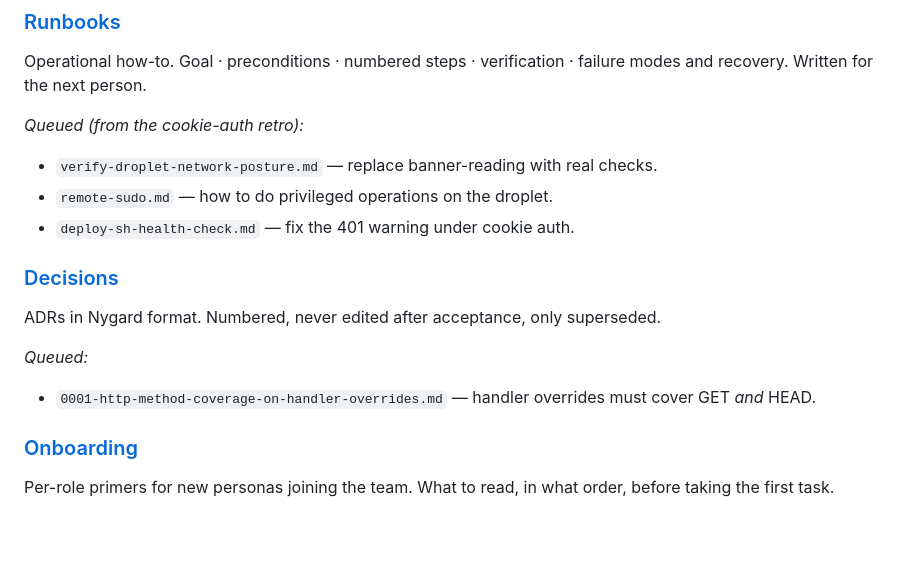
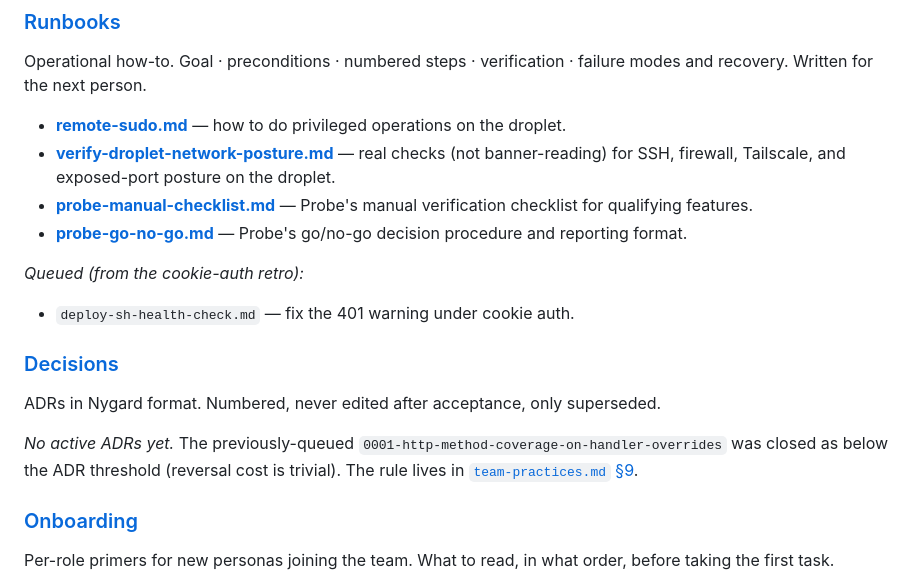
Before and after one commit to cgtm/lifeplan, a Markdown page: docs/README.md, the part around the change. GitHub-like rendering; blank space fills up the shorter version.

```diff
--- a/docs/README.md
+++ b/docs/README.md
@@ -21,19 +21,27 @@ rationale second, appendix last.
 Operational how-to. Goal · preconditions · numbered steps · verification ·
 failure modes and recovery. Written for the next person.
 
+- **[remote-sudo.md](runbooks/remote-sudo.md)** — how to do privileged
+  operations on the droplet.
+- **[verify-droplet-network-posture.md](runbooks/verify-droplet-network-posture.md)** —
+  real checks (not banner-reading) for SSH, firewall, Tailscale, and
+  exposed-port posture on the droplet.
+- **[probe-manual-checklist.md](runbooks/probe-manual-checklist.md)** —
+  Probe's manual verification checklist for qualifying features.
+- **[probe-go-no-go.md](runbooks/probe-go-no-go.md)** — Probe's go/no-go
+  decision procedure and reporting format.
+
 *Queued (from the cookie-auth retro):*
-- `verify-droplet-network-posture.md` — replace banner-reading with real
-  checks.
-- `remote-sudo.md` — how to do privileged operations on the droplet.
 - `deploy-sh-health-check.md` — fix the 401 warning under cookie auth.
 
 ### [Decisions](decisions/)
 ADRs in Nygard format. Numbered, never edited after acceptance, only
 superseded.
 
-*Queued:*
-- `0001-http-method-coverage-on-handler-overrides.md` — handler overrides
-  must cover GET *and* HEAD.
+*No active ADRs yet.* The previously-queued
+`0001-http-method-coverage-on-handler-overrides` was closed as below the
+ADR threshold (reversal cost is trivial). The rule lives in
+[`team-practices.md` §9](processes/team-practices.md#9-http-method-coverage-on-handler-overrides).
 
 ### [Onboarding](onboarding/)
 Per-role primers for new personas joining the team. What to read, in what
```
Also changed, not shown: docs/processes/team-practices.md (+37 -0 lines), docs/runbooks/remote-sudo.md (+4 -1 lines).
